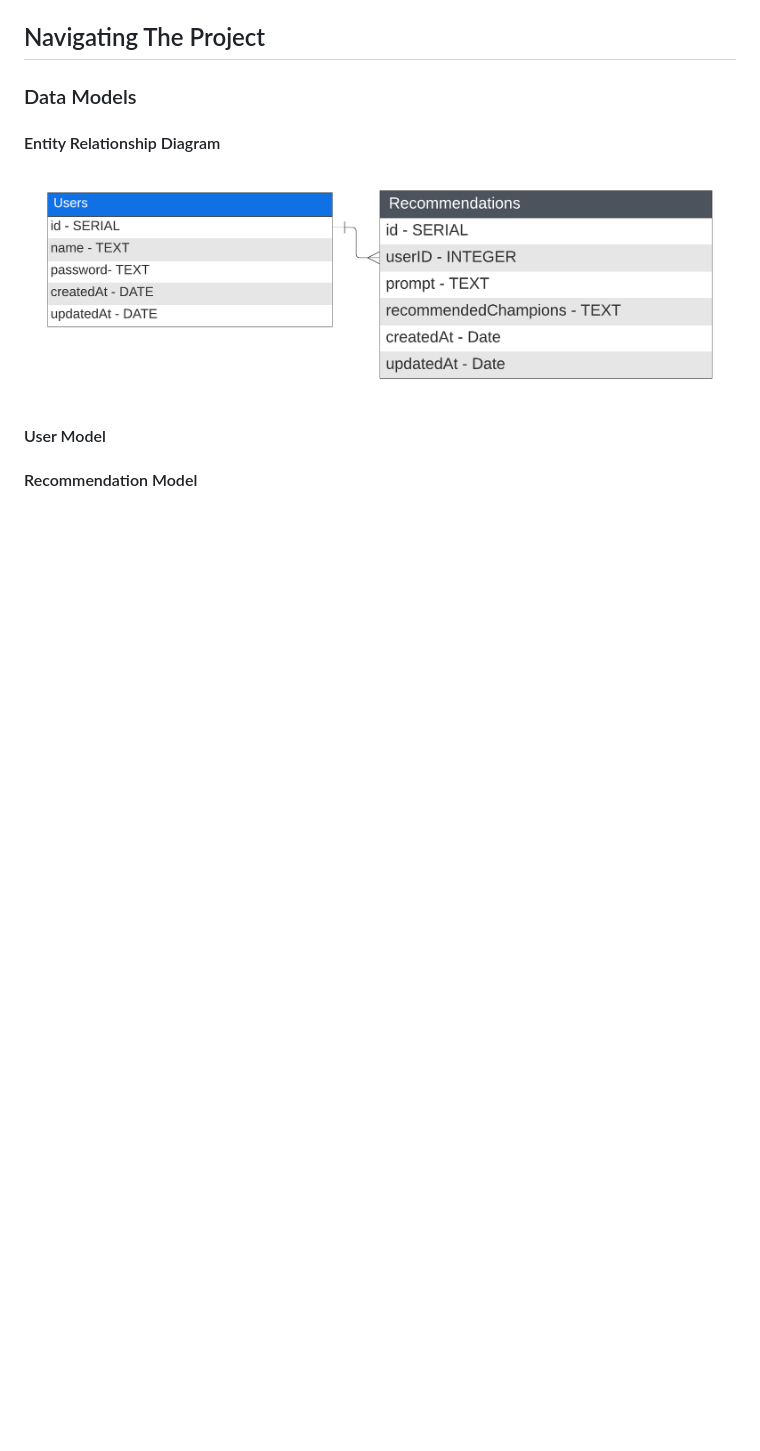
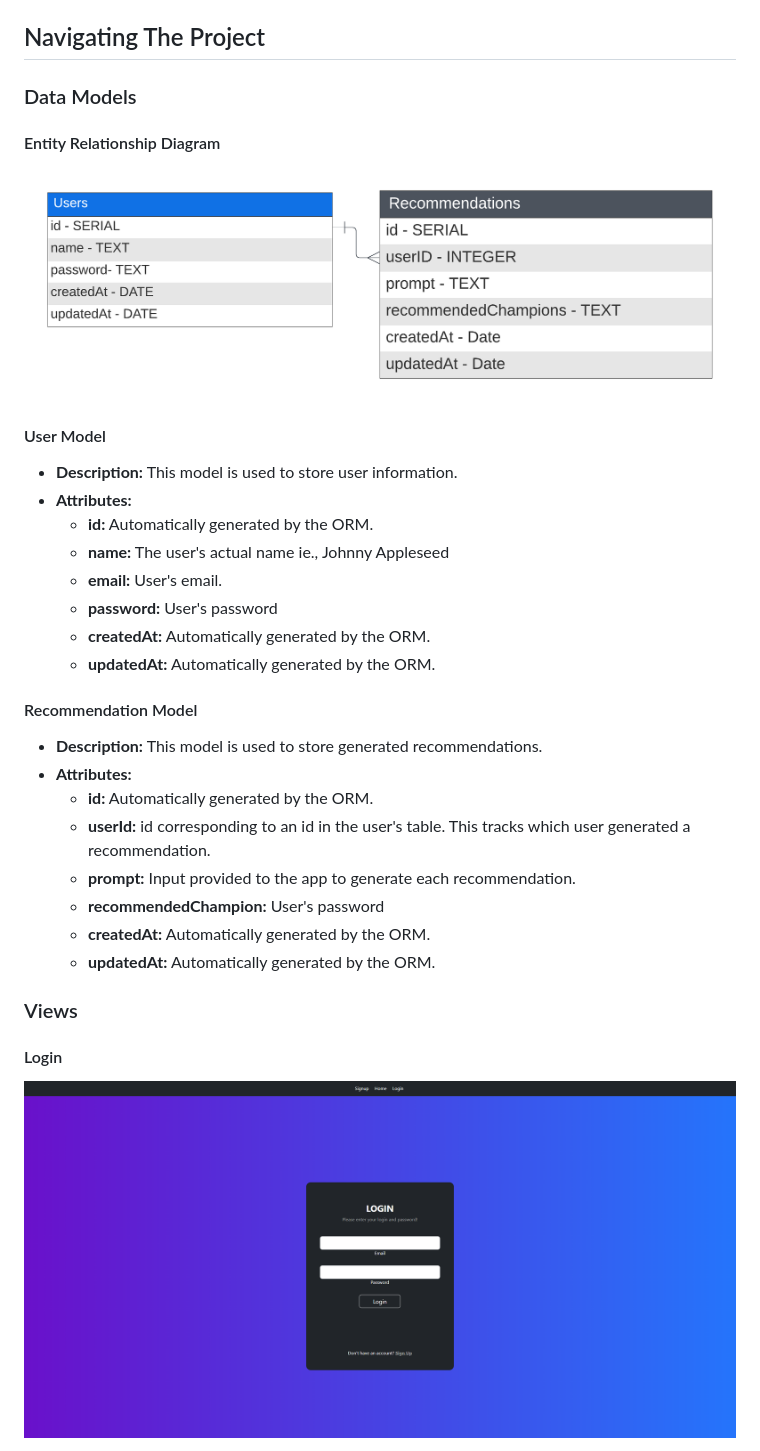
Before and after one commit to soyrvelez/lol-champ-recommender, a Markdown page: README.md, the part around the change printed below. Drawn GitHub-style; pictures changed too: resources/login-page.png (added); blank space fills up the shorter version.

Commit message:
chore: completed readme

```diff
--- a/README.md
+++ b/README.md
@@ -66,5 +66,27 @@ LoL Recommender allows users to:
 ![ERD](https://github.com/soyrvelez/lol-champ-recommender/blob/main/resources/lol-recommender-erd.png?sanitize=true)
 
 #### User Model
+- **Description:** This model is used to store user information.
+- **Attributes:**
+  - **id:** Automatically generated by the ORM.
+  - **name:** The user's actual name ie., Johnny Appleseed
+  - **email:** User's email.
+  - **password:** User's password
+  - **createdAt:** Automatically generated by the ORM.
+  - **updatedAt:** Automatically generated by the ORM.
 
 #### Recommendation Model
+- **Description:** This model is used to store generated recommendations.
+- **Attributes:**
+  - **id:** Automatically generated by the ORM.
+  - **userId:** id corresponding to an id in the user's table. This tracks which user generated a recommendation.
+  - **prompt:** Input provided to the app to generate each recommendation.
+  - **recommendedChampion:** User's password
+  - **createdAt:** Automatically generated by the ORM.
+  - **updatedAt:** Automatically generated by the ORM.
+
+### Views
+
+#### Login
+![Login Page](https://github.com/soyrvelez/lol-champ-recommender/blob/main/resources/login-page.png?sanitize=true)
+
```
Also changed, not shown: other parts of README.md (+23 -0 lines), resources/app.png (added), resources/profile.png (added), resources/signup.png (added), 1 other file.
